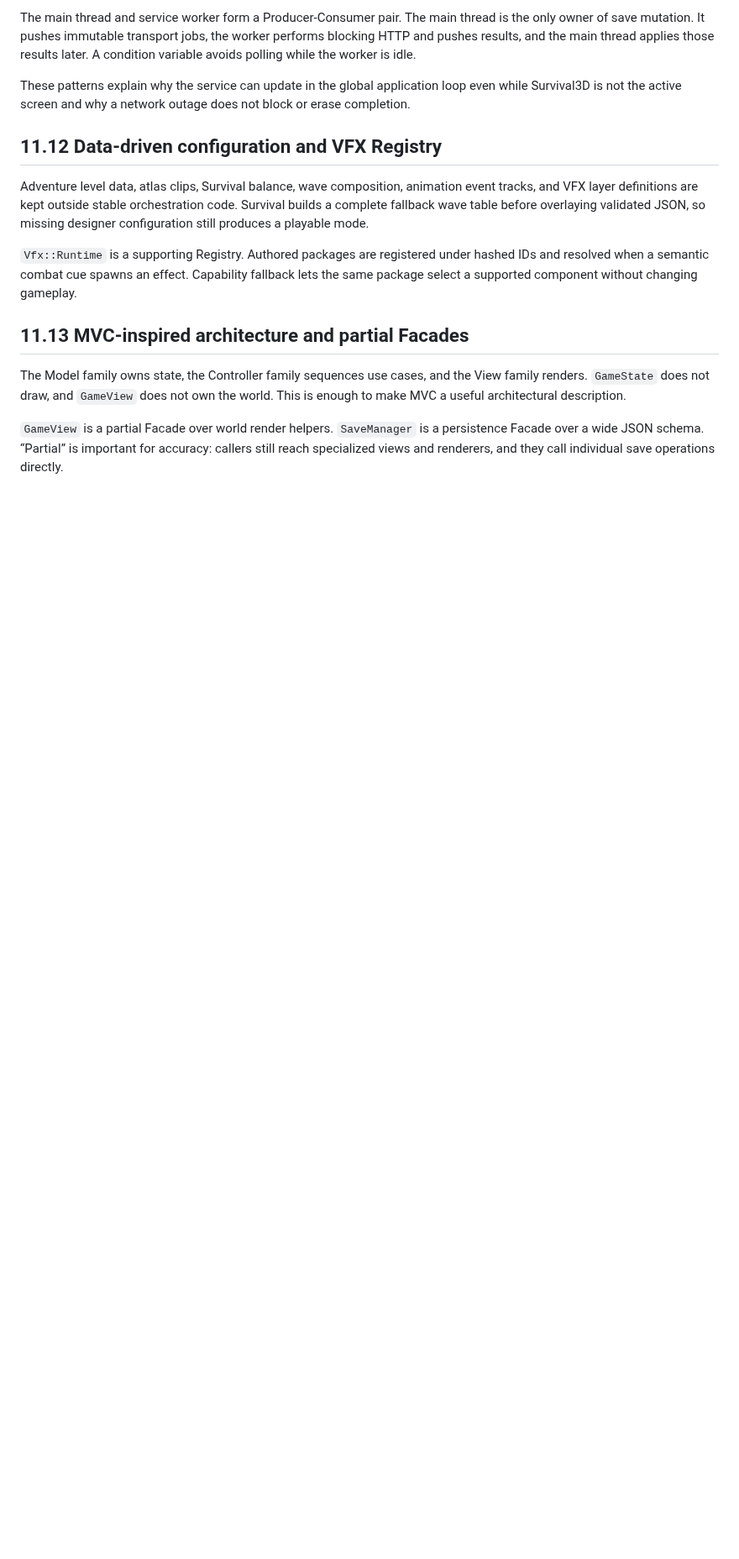
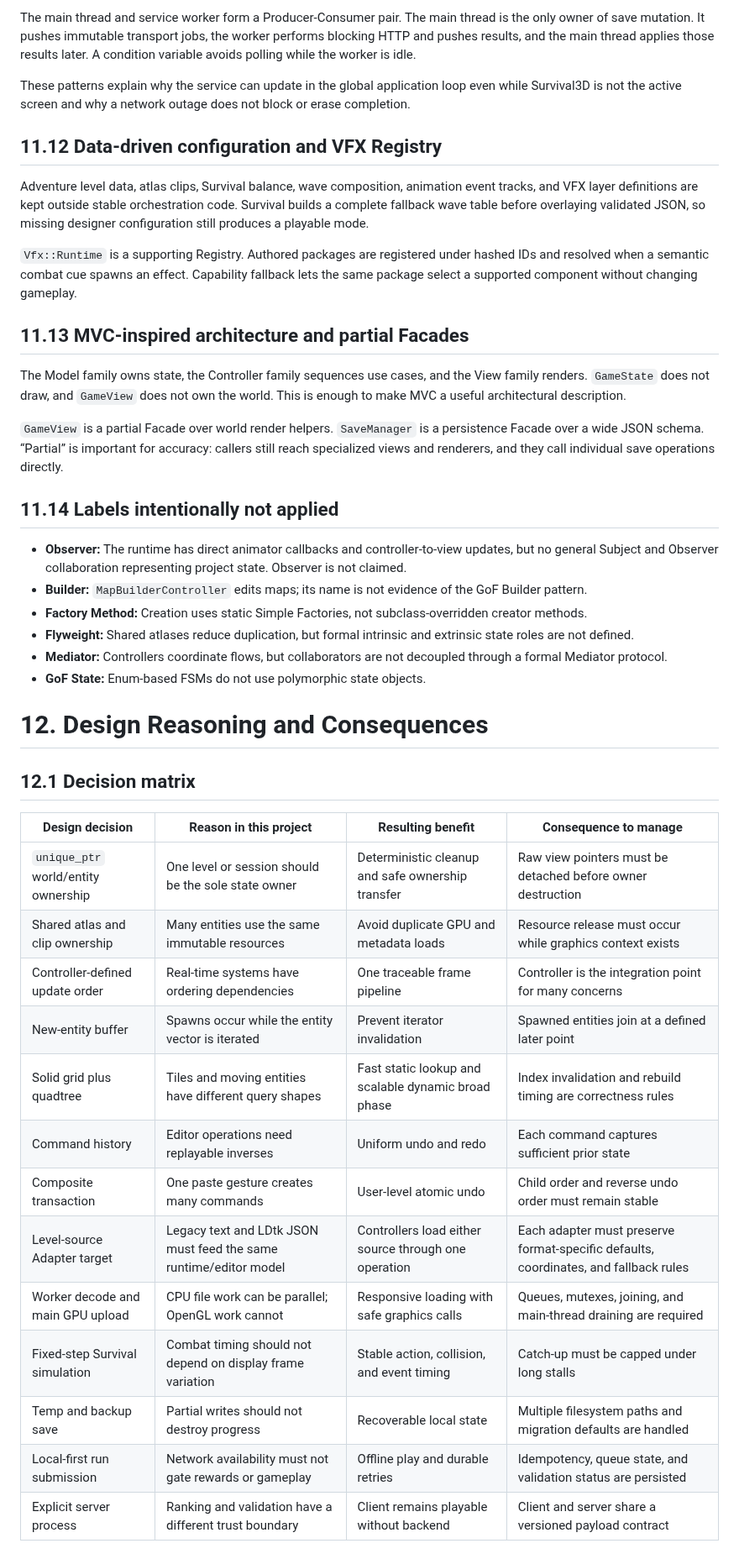
Before and after one commit to kietanhnguyen2007/CS202-FinalProject, a Markdown page: AppleKnightAdventure_Design_Report.md, the part around the change. Shown at 84% size. Rendered like a GitHub page; blank space fills up the shorter version.

Commit message:
docs(report): add part 48/60 - 11.14 Labels intentionally not applied

```diff
--- a/AppleKnightAdventure_Design_Report.md
+++ b/AppleKnightAdventure_Design_Report.md
@@ -1352,3 +1352,32 @@ Adventure level data, atlas clips, Survival balance, wave composition, animation
 The Model family owns state, the Controller family sequences use cases, and the View family renders. `GameState` does not draw, and `GameView` does not own the world. This is enough to make MVC a useful architectural description.
 
 `GameView` is a partial Facade over world render helpers. `SaveManager` is a persistence Facade over a wide JSON schema. “Partial” is important for accuracy: callers still reach specialized views and renderers, and they call individual save operations directly.
+
+## 11.14 Labels intentionally not applied
+
+- **Observer:** The runtime has direct animator callbacks and controller-to-view updates, but no general Subject and Observer collaboration representing project state. Observer is not claimed.
+- **Builder:** `MapBuilderController` edits maps; its name is not evidence of the GoF Builder pattern.
+- **Factory Method:** Creation uses static Simple Factories, not subclass-overridden creator methods.
+- **Flyweight:** Shared atlases reduce duplication, but formal intrinsic and extrinsic state roles are not defined.
+- **Mediator:** Controllers coordinate flows, but collaborators are not decoupled through a formal Mediator protocol.
+- **GoF State:** Enum-based FSMs do not use polymorphic state objects.
+
+# 12. Design Reasoning and Consequences
+
+## 12.1 Decision matrix
+
+| Design decision | Reason in this project | Resulting benefit | Consequence to manage |
+|---|---|---|---|
+| `unique_ptr` world/entity ownership | One level or session should be the sole state owner | Deterministic cleanup and safe ownership transfer | Raw view pointers must be detached before owner destruction |
+| Shared atlas and clip ownership | Many entities use the same immutable resources | Avoid duplicate GPU and metadata loads | Resource release must occur while graphics context exists |
+| Controller-defined update order | Real-time systems have ordering dependencies | One traceable frame pipeline | Controller is the integration point for many concerns |
+| New-entity buffer | Spawns occur while the entity vector is iterated | Prevent iterator invalidation | Spawned entities join at a defined later point |
+| Solid grid plus quadtree | Tiles and moving entities have different query shapes | Fast static lookup and scalable dynamic broad phase | Index invalidation and rebuild timing are correctness rules |
+| Command history | Editor operations need replayable inverses | Uniform undo and redo | Each command captures sufficient prior state |
+| Composite transaction | One paste gesture creates many commands | User-level atomic undo | Child order and reverse undo order must remain stable |
+| Level-source Adapter target | Legacy text and LDtk JSON must feed the same runtime/editor model | Controllers load either source through one operation | Each adapter must preserve format-specific defaults, coordinates, and fallback rules |
+| Worker decode and main GPU upload | CPU file work can be parallel; OpenGL work cannot | Responsive loading with safe graphics calls | Queues, mutexes, joining, and main-thread draining are required |
+| Fixed-step Survival simulation | Combat timing should not depend on display frame variation | Stable action, collision, and event timing | Catch-up must be capped under long stalls |
+| Temp and backup save | Partial writes should not destroy progress | Recoverable local state | Multiple filesystem paths and migration defaults are handled |
+| Local-first run submission | Network availability must not gate rewards or gameplay | Offline play and durable retries | Idempotency, queue state, and validation status are persisted |
+| Explicit server process | Ranking and validation have a different trust boundary | Client remains playable without backend | Client and server share a versioned payload contract |
```
